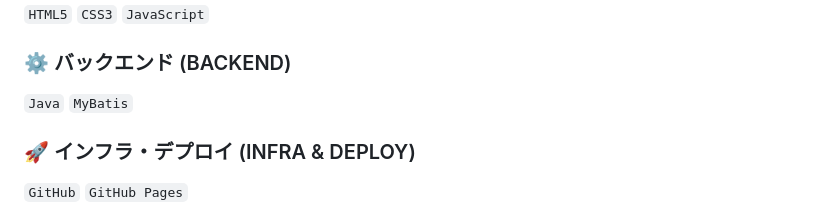
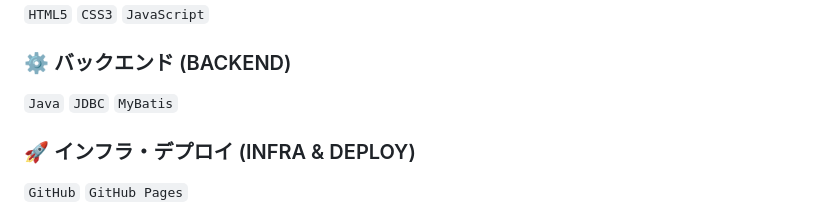
Before and after one commit to azerty25611/azerty25611.github.io, a Markdown page: README.md, the part around the change. GitHub-like rendering.

```diff
--- a/README.md
+++ b/README.md
@@ -40,7 +40,7 @@ IT業界の新人として、積極的に業務に取り込み、今後の経験
 `HTML5` `CSS3` `JavaScript`
 
 ### ⚙️ バックエンド (BACKEND)
-`Java` `MyBatis`
+`Java` `JDBC` `MyBatis`
 
 ### 🚀 インフラ・デプロイ (INFRA & DEPLOY)
 `GitHub` `GitHub Pages`
```
